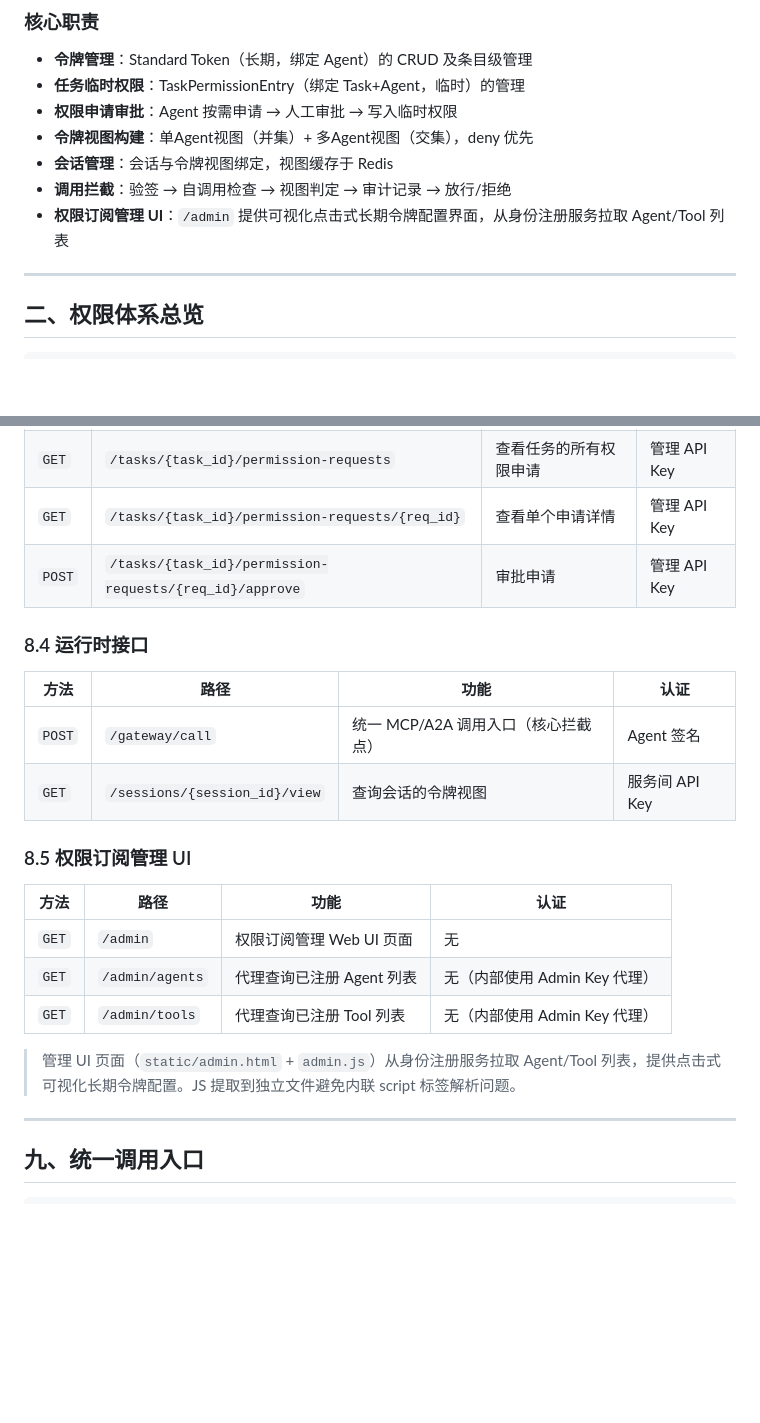
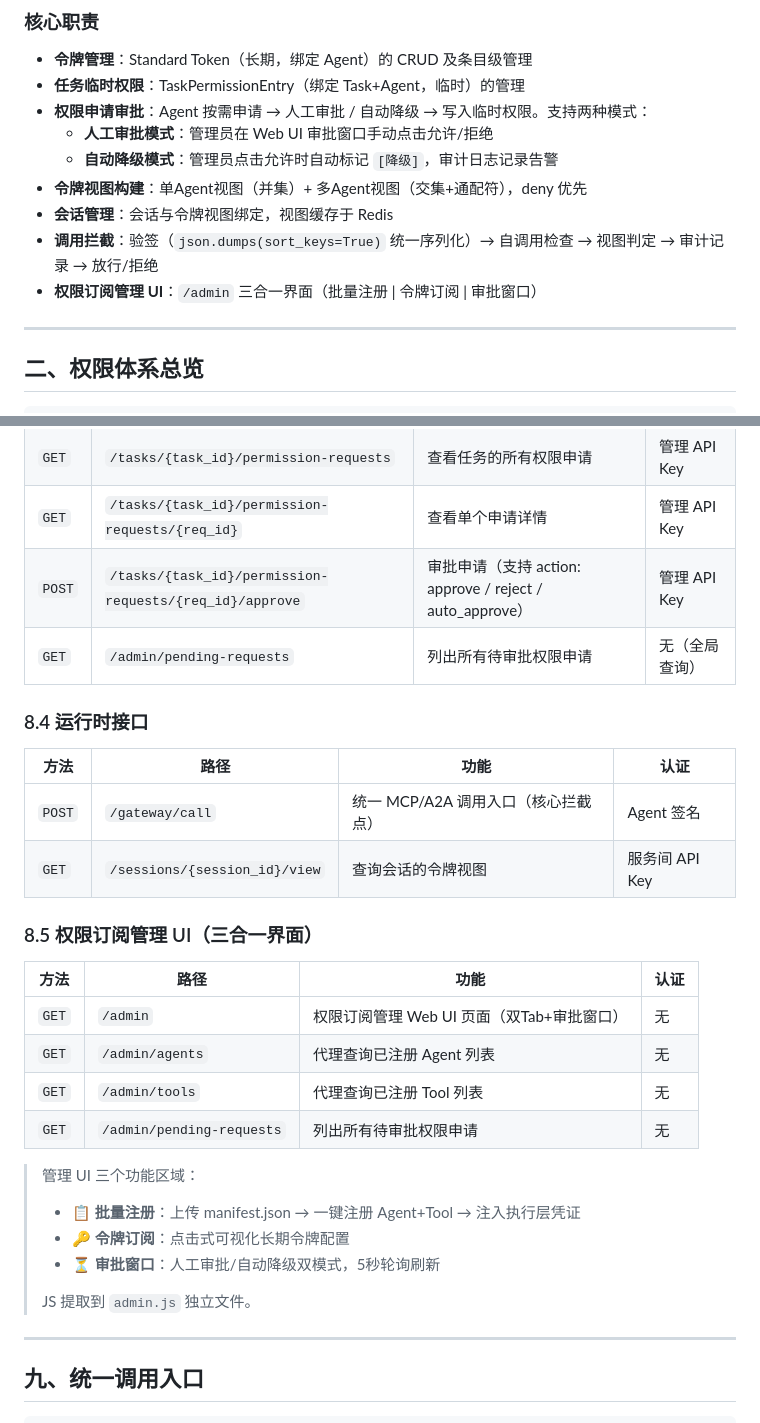
Before and after one commit to gammer0/MA, a Markdown page: docs/permission-gateway.md, 2 parts joined by grey strips. Rendered like a GitHub page; blank space fills up the shorter version.

Commit message:
docs: 更新权限网关文档 - 审批双模式 + 三合一管理UI

```diff
--- a/docs/permission-gateway.md
+++ b/docs/permission-gateway.md
@@ -8,11 +8,13 @@
 
 - **令牌管理**：Standard Token（长期，绑定 Agent）的 CRUD 及条目级管理
 - **任务临时权限**：TaskPermissionEntry（绑定 Task+Agent，临时）的管理
-- **权限申请审批**：Agent 按需申请 → 人工审批 → 写入临时权限
-- **令牌视图构建**：单Agent视图（并集）+ 多Agent视图（交集），deny 优先
+- **权限申请审批**：Agent 按需申请 → 人工审批 / 自动降级 → 写入临时权限。支持两种模式：
+  - **人工审批模式**：管理员在 Web UI 审批窗口手动点击允许/拒绝
+  - **自动降级模式**：管理员点击允许时自动标记 `[降级]`，审计日志记录告警
+- **令牌视图构建**：单Agent视图（并集）+ 多Agent视图（交集+通配符），deny 优先
 - **会话管理**：会话与令牌视图绑定，视图缓存于 Redis
-- **调用拦截**：验签 → 自调用检查 → 视图判定 → 审计记录 → 放行/拒绝
-- **权限订阅管理 UI**：`/admin` 提供可视化点击式长期令牌配置界面，从身份注册服务拉取 Agent/Tool 列表
+- **调用拦截**：验签（`json.dumps(sort_keys=True)` 统一序列化）→ 自调用检查 → 视图判定 → 审计记录 → 放行/拒绝
+- **权限订阅管理 UI**：`/admin` 三合一界面（批量注册 | 令牌订阅 | 审批窗口）
 
 ---
 
@@ -445,7 +447,8 @@ POST /tasks/{task_id}/finalize
 | `POST` | `/tasks/{task_id}/permission-requests` | Agent 提交权限申请 | Agent 签名 |
 | `GET` | `/tasks/{task_id}/permission-requests` | 查看任务的所有权限申请 | 管理 API Key |
 | `GET` | `/tasks/{task_id}/permission-requests/{req_id}` | 查看单个申请详情 | 管理 API Key |
-| `POST` | `/tasks/{task_id}/permission-requests/{req_id}/approve` | 审批申请 | 管理 API Key |
+| `POST` | `/tasks/{task_id}/permission-requests/{req_id}/approve` | 审批申请（支持 action: approve / reject / auto_approve） | 管理 API Key |
+| `GET` | `/admin/pending-requests` | 列出所有待审批权限申请 | 无（全局查询） |
 
 ### 8.4 运行时接口
 
@@ -454,15 +457,21 @@ POST /tasks/{task_id}/finalize
 | `POST` | `/gateway/call` | 统一 MCP/A2A 调用入口（核心拦截点） | Agent 签名 |
 | `GET` | `/sessions/{session_id}/view` | 查询会话的令牌视图 | 服务间 API Key |
 
-### 8.5 权限订阅管理 UI
+### 8.5 权限订阅管理 UI（三合一界面）
 
 | 方法 | 路径 | 功能 | 认证 |
 |------|------|------|------|
-| `GET` | `/admin` | 权限订阅管理 Web UI 页面 | 无 |
-| `GET` | `/admin/agents` | 代理查询已注册 Agent 列表 | 无（内部使用 Admin Key 代理） |
-| `GET` | `/admin/tools` | 代理查询已注册 Tool 列表 | 无（内部使用 Admin Key 代理） |
+| `GET` | `/admin` | 权限订阅管理 Web UI 页面（双Tab+审批窗口） | 无 |
+| `GET` | `/admin/agents` | 代理查询已注册 Agent 列表 | 无 |
+| `GET` | `/admin/tools` | 代理查询已注册 Tool 列表 | 无 |
+| `GET` | `/admin/pending-requests` | 列出所有待审批权限申请 | 无 |
 
-> 管理 UI 页面（`static/admin.html` + `admin.js`）从身份注册服务拉取 Agent/Tool 列表，提供点击式可视化长期令牌配置。JS 提取到独立文件避免内联 script 标签解析问题。
+> 管理 UI 三个功能区域：
+> - 📋 **批量注册**：上传 manifest.json → 一键注册 Agent+Tool → 注入执行层凭证
+> - 🔑 **令牌订阅**：点击式可视化长期令牌配置
+> - ⏳ **审批窗口**：人工审批/自动降级双模式，5秒轮询刷新
+>
+> JS 提取到 `admin.js` 独立文件。
 
 ---
 
```
Also changed, not shown: docs/role-operations.md (+2 -0 lines).
